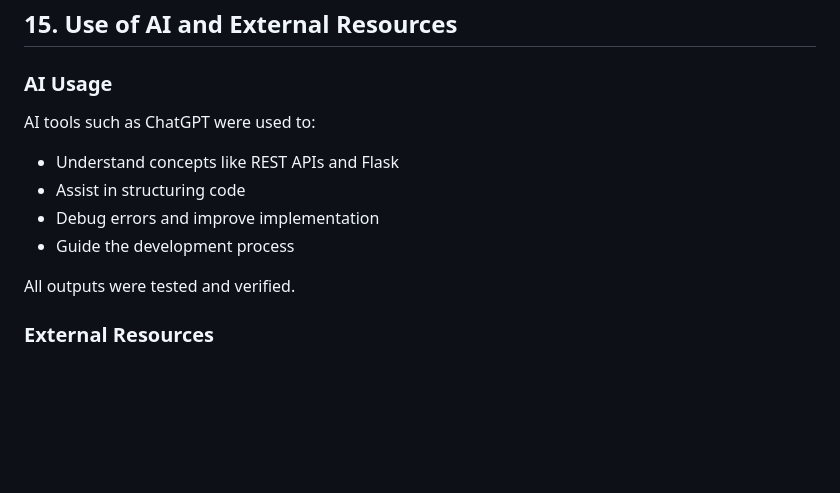
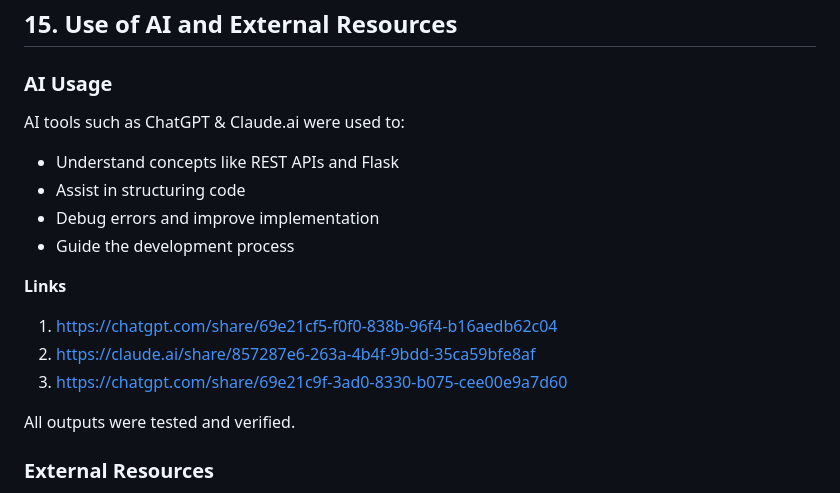
Before and after one commit to Gopika-20088592/facility_request_management_system, a Markdown page: README.md, the part around the change. GitHub-like rendering; blank space fills up the shorter version.

Commit message:
Updated README.md with AI source links

```diff
--- a/README.md
+++ b/README.md
@@ -257,12 +257,17 @@ FACILITY_REQUEST_MANAGEMENT/
 
 ### AI Usage
 
-AI tools such as ChatGPT were used to:
+AI tools such as ChatGPT & Claude.ai were used to:
 
 * Understand concepts like REST APIs and Flask
 * Assist in structuring code
 * Debug errors and improve implementation
 * Guide the development process
+
+**Links**
+1. https://chatgpt.com/share/69e21cf5-f0f0-838b-96f4-b16aedb62c04
+2. https://claude.ai/share/857287e6-263a-4b4f-9bdd-35ca59bfe8af
+3. https://chatgpt.com/share/69e21c9f-3ad0-8330-b075-cee00e9a7d60
 
 All outputs were tested and verified.
 
```
